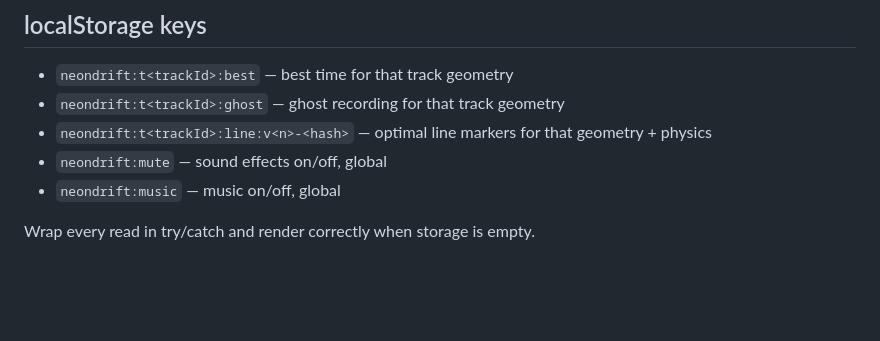
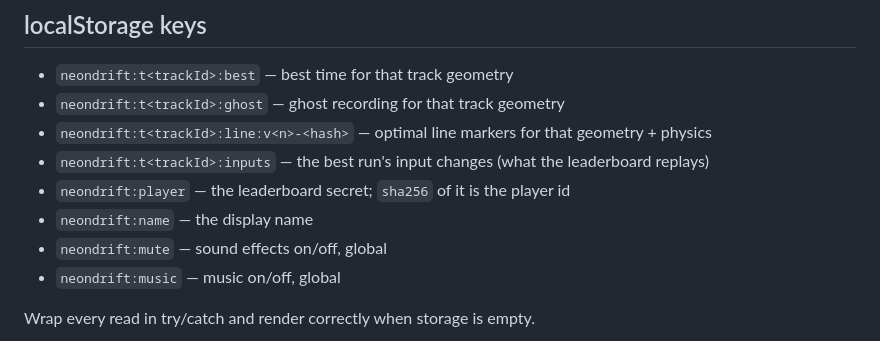
Before and after one commit to ryanmarc/neondrift, a Markdown page: CLAUDE.md, the part around one of its changes. Drawn GitHub-style; blank space fills up the shorter version.

```diff
--- a/CLAUDE.md
+++ b/CLAUDE.md
@@ -308,6 +316,9 @@ keyboard tablets wrong.
 - `neondrift:t<trackId>:best` — best time for that track geometry
 - `neondrift:t<trackId>:ghost` — ghost recording for that track geometry
 - `neondrift:t<trackId>:line:v<n>-<hash>` — optimal line markers for that geometry + physics
+- `neondrift:t<trackId>:inputs` — the best run's input changes (what the leaderboard replays)
+- `neondrift:player` — the leaderboard secret; `sha256` of it is the player id
+- `neondrift:name` — the display name
 - `neondrift:mute` — sound effects on/off, global
 - `neondrift:music` — music on/off, global
 
```
Also changed, not shown: other parts of CLAUDE.md (+36 -2 lines), README.md (+15 -0 lines).
